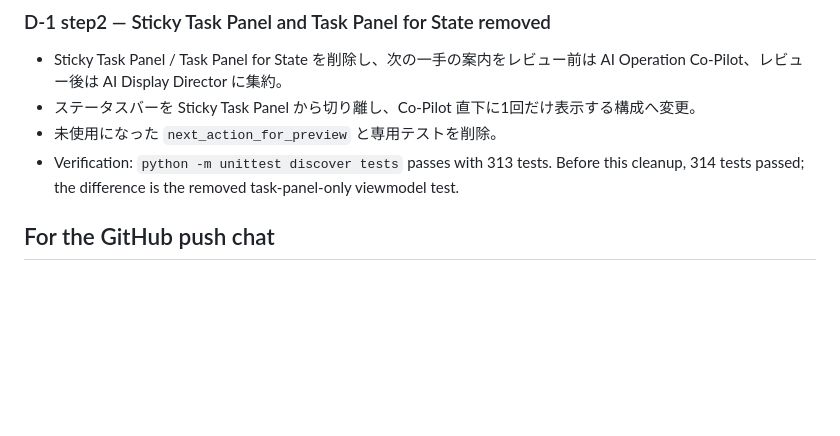
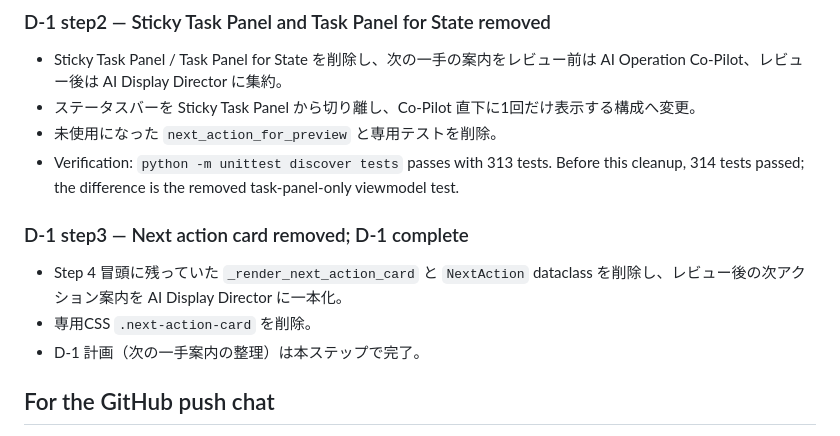
Before and after one commit to groovewaves-prog/codex_app_ver2, a Markdown page: CHANGES.md, the part around the change. Rendered like a GitHub page; blank space fills up the shorter version.

Commit message:
docs: complete D-1 plan — next-action panel consolidation

```diff
--- a/CHANGES.md
+++ b/CHANGES.md
@@ -15,6 +15,12 @@ Baseline commit: `eaf605a`.
 - ステータスバーを Sticky Task Panel から切り離し、Co-Pilot 直下に1回だけ表示する構成へ変更。
 - 未使用になった `next_action_for_preview` と専用テストを削除。
 - Verification: `python -m unittest discover tests` passes with 313 tests. Before this cleanup, 314 tests passed; the difference is the removed task-panel-only viewmodel test.
+
+### D-1 step3 — Next action card removed; D-1 complete
+
+- Step 4 冒頭に残っていた `_render_next_action_card` と `NextAction` dataclass を削除し、レビュー後の次アクション案内を AI Display Director に一本化。
+- 専用CSS `.next-action-card` を削除。
+- D-1 計画（次の一手案内の整理）は本ステップで完了。
 
 ## For the GitHub push chat
 
```
Also changed, not shown: docs/handoff.md (+2 -2 lines), docs/mock_operation_manual.md (+2 -2 lines).
